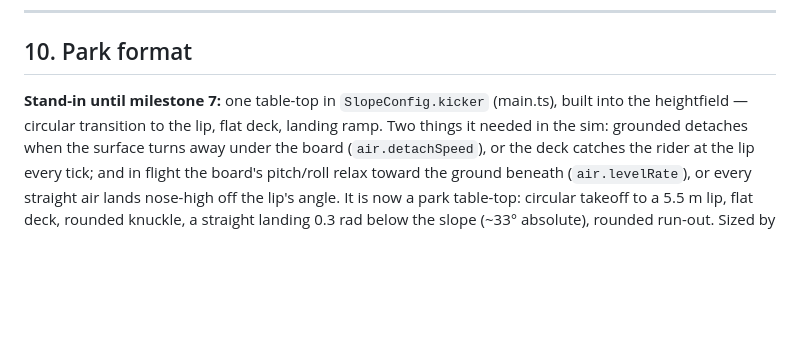
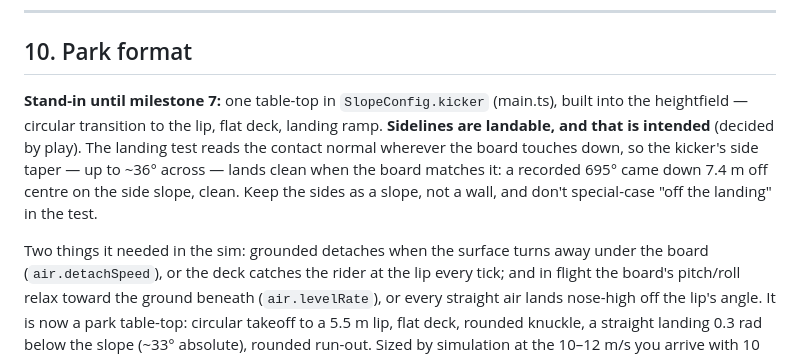
Before and after one commit to kalleoksa/camber, a Markdown page: design.md, the part around the change. GitHub-like rendering; blank space fills up the shorter version.

Commit message:
design: sideline landings on the kicker are intended, decided by play
Co-Authored-By: Claude Opus 5.5 <noreply@anthropic.com>
Claude-Session: https://claude.ai/code/session_01MHoo64PeH7z5F41FM4dxYF

```diff
--- a/design.md
+++ b/design.md
@@ -524,7 +524,13 @@ pop is the entry to a nollie; keep those two systems composable.
 ## 10. Park format
 
 **Stand-in until milestone 7:** one table-top in `SlopeConfig.kicker` (main.ts), built into
-the heightfield — circular transition to the lip, flat deck, landing ramp. Two things it
+the heightfield — circular transition to the lip, flat deck, landing ramp. **Sidelines are landable, and that is intended** (decided by play). The landing test
+reads the contact normal wherever the board touches down, so the kicker's side taper — up
+to ~36° across — lands clean when the board matches it: a recorded 695° came down 7.4 m
+off centre on the side slope, clean. Keep the sides as a slope, not a wall, and don't
+special-case "off the landing" in the test.
+
+Two things it
 needed in the sim: grounded detaches when the surface turns away under the board
 (`air.detachSpeed`), or the deck catches the rider at the lip every tick; and in flight the
 board's pitch/roll relax toward the ground beneath (`air.levelRate`), or every straight air
```
